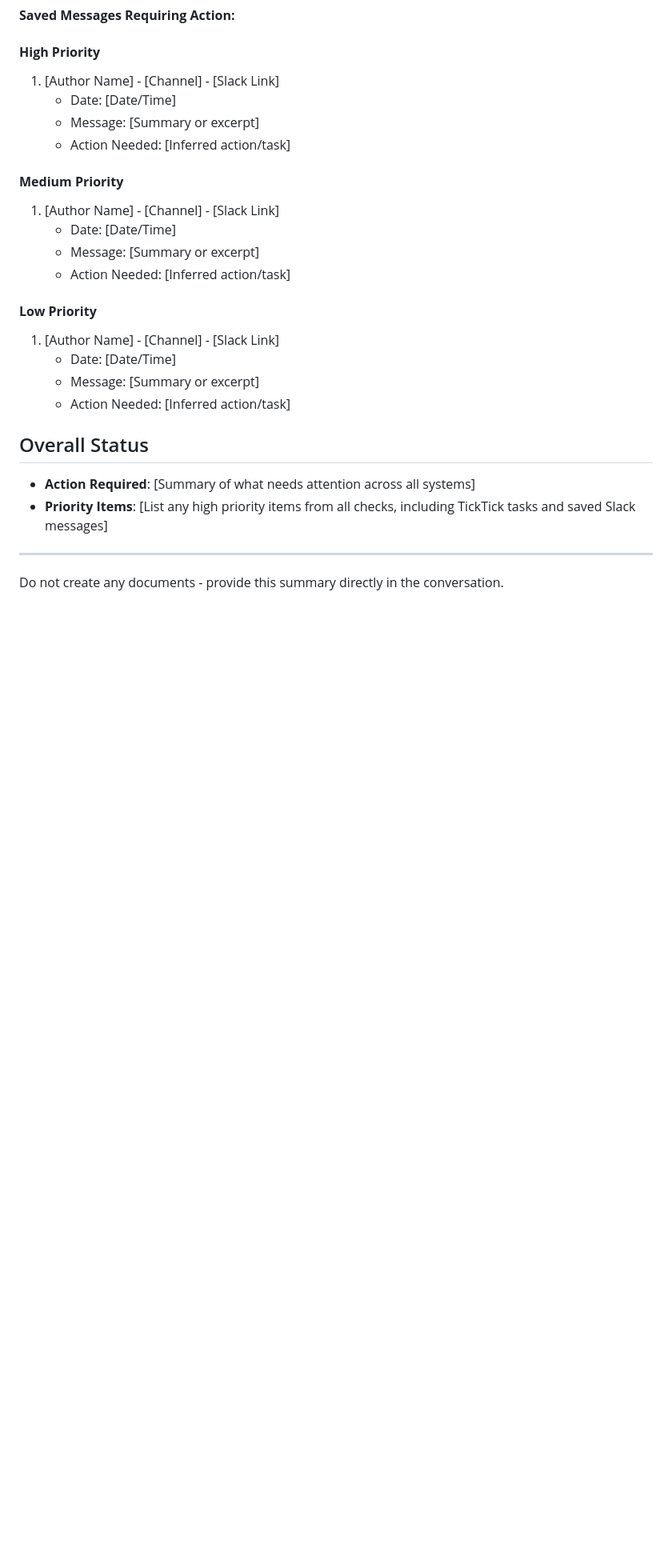
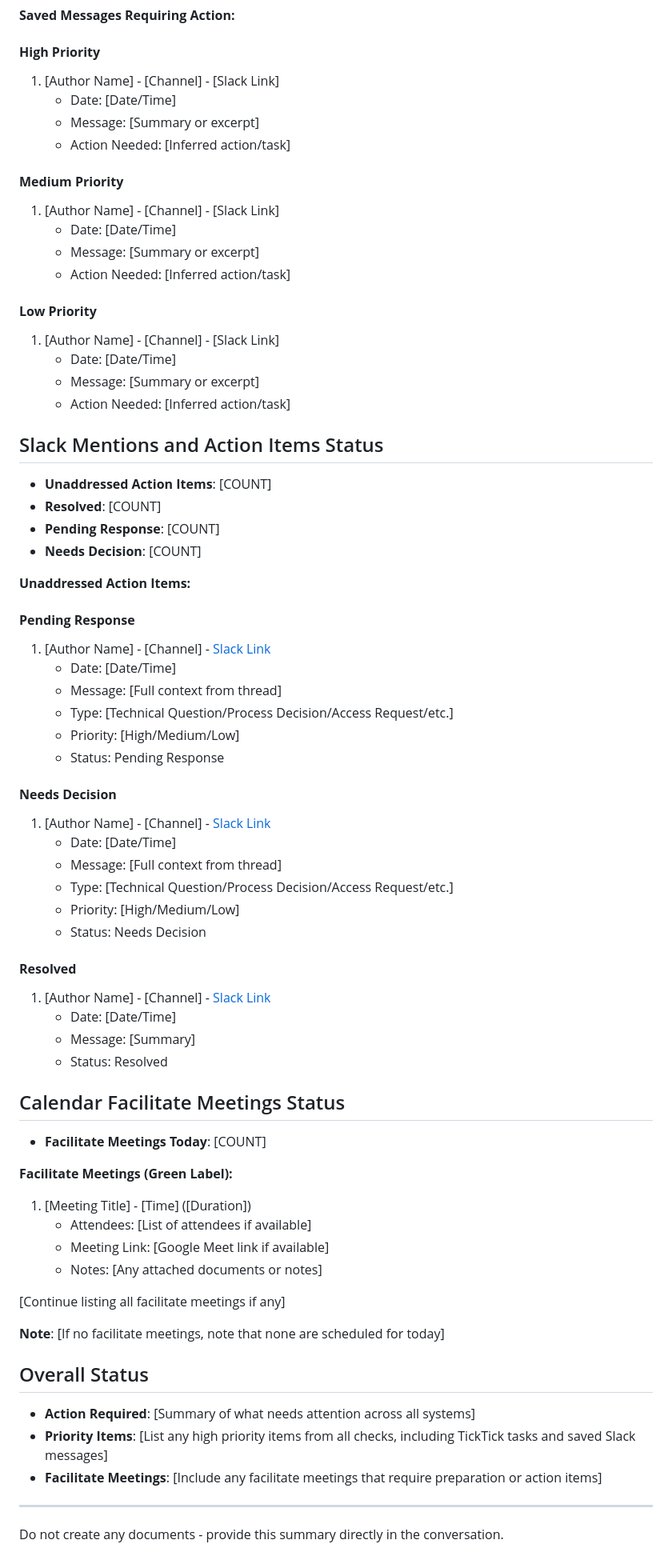
Before and after one commit to amandaenvato/amandas-em-automations, a Markdown page: recipes/daily-checkup/daily-checkup.md, the part around one of its changes. Shown at 80% size. GitHub-like rendering; blank space fills up the shorter version.

Commit message:
Add more instructions on suarising slack mentions

```diff
--- a/recipes/daily-checkup/daily-checkup.md
+++ b/recipes/daily-checkup/daily-checkup.md
@@ -343,9 +441,53 @@ After completing all six checks, provide a comprehensive summary:
    - Message: [Summary or excerpt]
    - Action Needed: [Inferred action/task]
 
+## Slack Mentions and Action Items Status
+- **Unaddressed Action Items**: [COUNT]
+- **Resolved**: [COUNT]
+- **Pending Response**: [COUNT]
+- **Needs Decision**: [COUNT]
+
+**Unaddressed Action Items:**
+
+#### **Pending Response**
+1. [Author Name] - [Channel] - [Slack Link](https://envato.slack.com/archives/[CHANNEL_ID]/p[MESSAGE_TIMESTAMP])
+   - Date: [Date/Time]
+   - Message: [Full context from thread]
+   - Type: [Technical Question/Process Decision/Access Request/etc.]
+   - Priority: [High/Medium/Low]
+   - Status: Pending Response
+
+#### **Needs Decision**
+1. [Author Name] - [Channel] - [Slack Link](https://envato.slack.com/archives/[CHANNEL_ID]/p[MESSAGE_TIMESTAMP])
+   - Date: [Date/Time]
+   - Message: [Full context from thread]
+   - Type: [Technical Question/Process Decision/Access Request/etc.]
+   - Priority: [High/Medium/Low]
+   - Status: Needs Decision
+
+#### **Resolved**
+1. [Author Name] - [Channel] - [Slack Link](https://envato.slack.com/archives/[CHANNEL_ID]/p[MESSAGE_TIMESTAMP])
+   - Date: [Date/Time]
+   - Message: [Summary]
+   - Status: Resolved
+
+## Calendar Facilitate Meetings Status
+- **Facilitate Meetings Today**: [COUNT]
+
+**Facilitate Meetings (Green Label):**
+1. [Meeting Title] - [Time] ([Duration])
+   - Attendees: [List of attendees if available]
+   - Meeting Link: [Google Meet link if available]
+   - Notes: [Any attached documents or notes]
+
+[Continue listing all facilitate meetings if any]
+
+**Note**: [If no facilitate meetings, note that none are scheduled for today]
+
 ## Overall Status
 - **Action Required**: [Summary of what needs attention across all systems]
 - **Priority Items**: [List any high priority items from all checks, including TickTick tasks and saved Slack messages]
+- **Facilitate Meetings**: [Include any facilitate meetings that require preparation or action items]
 
 ---
 
```
Also changed, not shown: other parts of recipes/daily-checkup/daily-checkup.md (+99 -1 lines).
